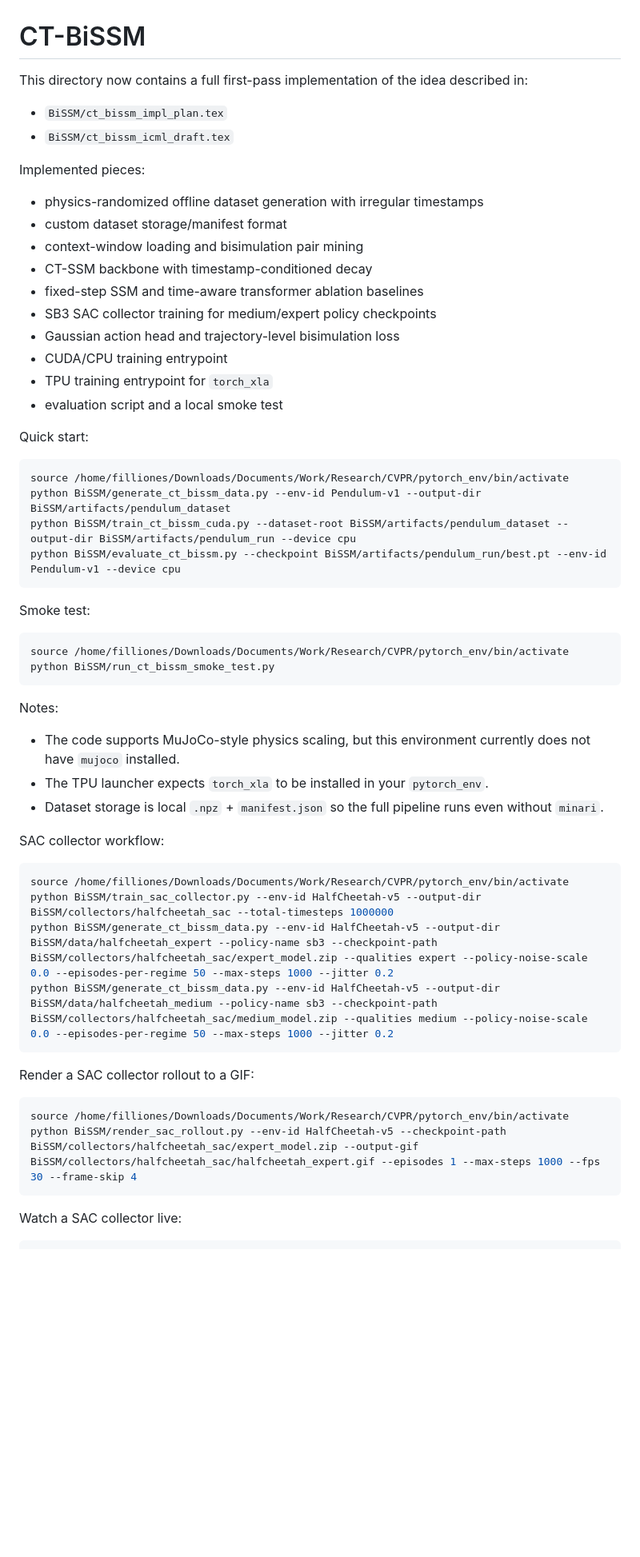
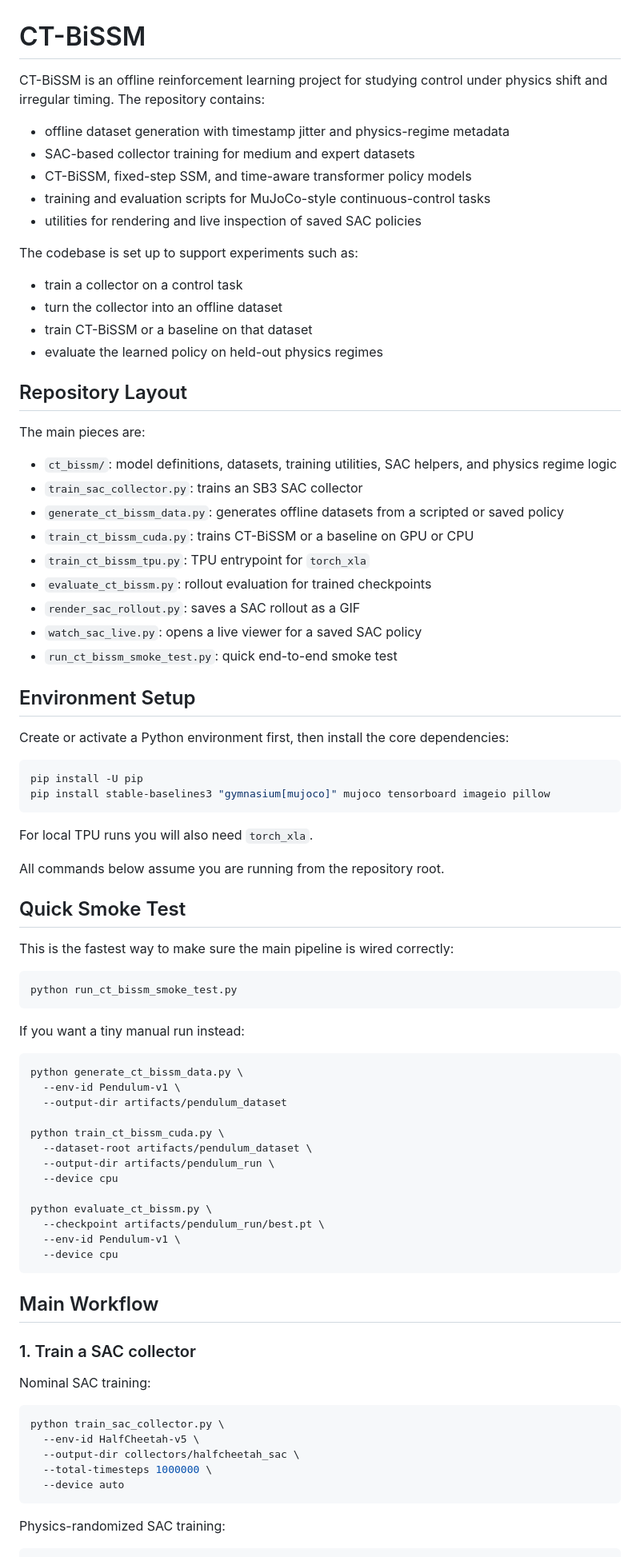
Before and after one commit to ahmed123hds/bissm, a Markdown page: README.md, the part around one of its changes. Shown at 80% size. Drawn GitHub-style; blank space fills up the shorter version.

Commit message:
Rewrite README with cleaner project guide

````diff
--- a/README.md
+++ b/README.md
@@ -1,61 +1,87 @@
 # CT-BiSSM
 
-This directory now contains a full first-pass implementation of the idea described in:
+CT-BiSSM is an offline reinforcement learning project for studying control under physics shift and irregular timing. The repository contains:
 
-- `BiSSM/ct_bissm_impl_plan.tex`
-- `BiSSM/ct_bissm_icml_draft.tex`
+- offline dataset generation with timestamp jitter and physics-regime metadata
+- SAC-based collector training for medium and expert datasets
+- CT-BiSSM, fixed-step SSM, and time-aware transformer policy models
+- training and evaluation scripts for MuJoCo-style continuous-control tasks
+- utilities for rendering and live inspection of saved SAC policies
 
-Implemented pieces:
+The codebase is set up to support experiments such as:
 
-- physics-randomized offline dataset generation with irregular timestamps
-- custom dataset storage/manifest format
-- context-window loading and bisimulation pair mining
-- CT-SSM backbone with timestamp-conditioned decay
-- fixed-step SSM and time-aware transformer ablation baselines
-- SB3 SAC collector training for medium/expert policy checkpoints
-- Gaussian action head and trajectory-level bisimulation loss
-- CUDA/CPU training entrypoint
-- TPU training entrypoint for `torch_xla`
-- evaluation script and a local smoke test
+- train a collector on a control task
+- turn the collector into an offline dataset
+- train CT-BiSSM or a baseline on that dataset
+- evaluate the learned policy on held-out physics regimes
 
-Quick start:
+## Repository Layout
+
+The main pieces are:
+
+- `ct_bissm/`: model definitions, datasets, training utilities, SAC helpers, and physics regime logic
+- `train_sac_collector.py`: trains an SB3 SAC collector
+- `generate_ct_bissm_data.py`: generates offline datasets from a scripted or saved policy
+- `train_ct_bissm_cuda.py`: trains CT-BiSSM or a baseline on GPU or CPU
+- `train_ct_bissm_tpu.py`: TPU entrypoint for `torch_xla`
+- `evaluate_ct_bissm.py`: rollout evaluation for trained checkpoints
+- `render_sac_rollout.py`: saves a SAC rollout as a GIF
+- `watch_sac_live.py`: opens a live viewer for a saved SAC policy
+- `run_ct_bissm_smoke_test.py`: quick end-to-end smoke test
+
+## Environment Setup
+
+Create or activate a Python environment first, then install the core dependencies:
 
 ```bash
-source /home/filliones/Downloads/Documents/Work/Research/CVPR/pytorch_env/bin/activate
-python BiSSM/generate_ct_bissm_data.py --env-id Pendulum-v1 --output-dir BiSSM/artifacts/pendulum_dataset
-python BiSSM/train_ct_bissm_cuda.py --dataset-root BiSSM/artifacts/pendulum_dataset --output-dir BiSSM/artifacts/pendulum_run --device cpu
-python BiSSM/evaluate_ct_bissm.py --checkpoint BiSSM/artifacts/pendulum_run/best.pt --env-id Pendulum-v1 --device cpu
+pip install -U pip
+pip install stable-baselines3 "gymnasium[mujoco]" mujoco tensorboard imageio pillow
 ```
 
-Smoke test:
+For local TPU runs you will also need `torch_xla`.
+
+All commands below assume you are running from the repository root.
+
+## Quick Smoke Test
+
+This is the fastest way to make sure the main pipeline is wired correctly:
 
 ```bash
-source /home/filliones/Downloads/Documents/Work/Research/CVPR/pytorch_env/bin/activate
-python BiSSM/run_ct_bissm_smoke_test.py
+python run_ct_bissm_smoke_test.py
 ```
 
-Notes:
-
-- The code supports MuJoCo-style physics scaling, but this environment currently does not have `mujoco` installed.
-- The TPU launcher expects `torch_xla` to be installed in your `pytorch_env`.
-- Dataset storage is local `.npz` + `manifest.json` so the full pipeline runs even without `minari`.
-
-SAC collector workflow:
+If you want a tiny manual run instead:
 
 ```bash
-source /home/filliones/Downloads/Documents/Work/Research/CVPR/pytorch_env/bin/activate
-python BiSSM/train_sac_collector.py --env-id HalfCheetah-v5 --output-dir BiSSM/collectors/halfcheetah_sac --total-timesteps 1000000
-python BiSSM/generate_ct_bissm_data.py --env-id HalfCheetah-v5 --output-dir BiSSM/data/halfcheetah_expert --policy-name sb3 --checkpoint-path BiSSM/collectors/halfcheetah_sac/expert_model.zip --qualities expert --policy-noise-scale 0.0 --episodes-per-regime 50 --max-steps 1000 --jitter 0.2
-python BiSSM/generate_ct_bissm_data.py --env-id HalfCheetah-v5 --output-dir BiSSM/data/halfcheetah_medium --policy-name sb3 --checkpoint-path BiSSM/collectors/halfcheetah_sac/medium_model.zip --qualities medium --policy-noise-scale 0.0 --episodes-per-regime 50 --max-steps 1000 --jitter 0.2
+python generate_ct_bissm_data.py \
+  --env-id Pendulum-v1 \
+  --output-dir artifacts/pendulum_dataset
+
+python train_ct_bissm_cuda.py \
+  --dataset-root artifacts/pendulum_dataset \
+  --output-dir artifacts/pendulum_run \
+  --device cpu
+
+python evaluate_ct_bissm.py \
+  --checkpoint artifacts/pendulum_run/best.pt \
+  --env-id Pendulum-v1 \
+  --device cpu
 ```
 
-Render a SAC collector rollout to a GIF:
+## Main Workflow
+
+### 1. Train a SAC collector
+
+Nominal SAC training:
 
 ```bash
-source /home/filliones/Downloads/Documents/Work/Research/CVPR/pytorch_env/bin/activate
-python BiSSM/render_sac_rollout.py --env-id HalfCheetah-v5 --checkpoint-path BiSSM/collectors/halfcheetah_sac/expert_model.zip --output-gif BiSSM/collectors/halfcheetah_sac/halfcheetah_expert.gif --episodes 1 --max-steps 1000 --fps 30 --frame-skip 4
+python train_sac_collector.py \
+  --env-id HalfCheetah-v5 \
+  --output-dir collectors/halfcheetah_sac \
+  --total-timesteps 1000000 \
+  --device auto
 ```
 
-Watch a SAC collector live:
+Physics-randomized SAC training:
 
 ```bash
````
Also changed, not shown: other parts of README.md (+173 -2 lines).
